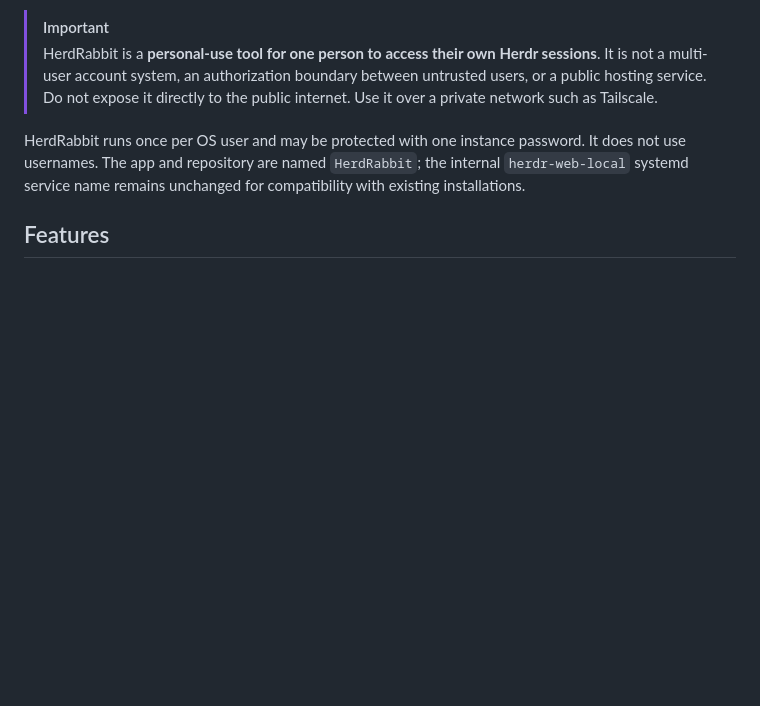
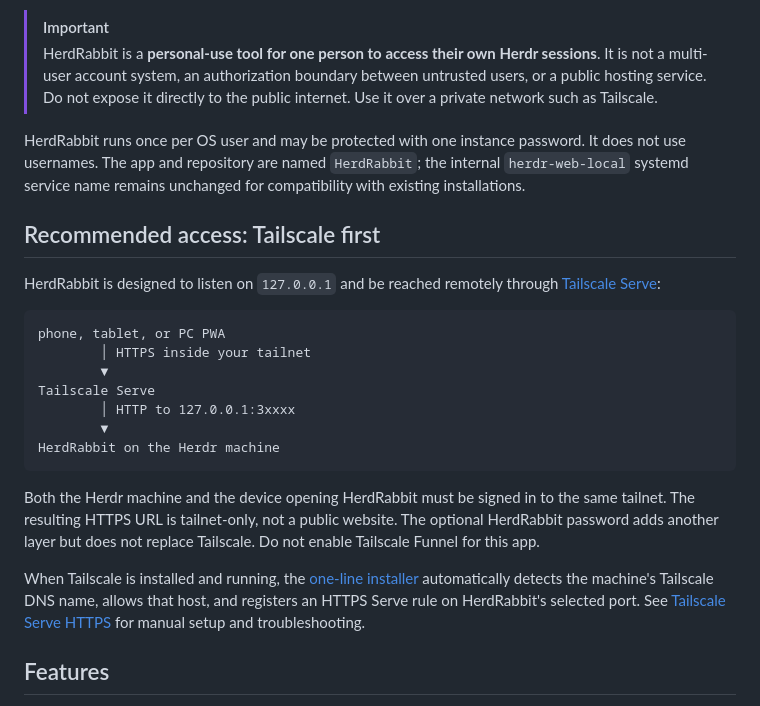
Before and after one commit to ultivis-iot/HerdRabbit, a Markdown page: README.md, the part around the change. Drawn GitHub-style; blank space fills up the shorter version.

````diff
--- a/README.md
+++ b/README.md
@@ -8,6 +8,24 @@ HerdRabbit is a small personal web app for controlling [Herdr](https://herdr.dev
 > HerdRabbit is a **personal-use tool for one person to access their own Herdr sessions**. It is not a multi-user account system, an authorization boundary between untrusted users, or a public hosting service. Do not expose it directly to the public internet. Use it over a private network such as Tailscale.
 
 HerdRabbit runs once per OS user and may be protected with one instance password. It does not use usernames. The app and repository are named `HerdRabbit`; the internal `herdr-web-local` systemd service name remains unchanged for compatibility with existing installations.
+
+## Recommended access: Tailscale first
+
+HerdRabbit is designed to listen on `127.0.0.1` and be reached remotely through [Tailscale Serve](https://tailscale.com/docs/features/tailscale-serve):
+
+```text
+phone, tablet, or PC PWA
+        │ HTTPS inside your tailnet
+        ▼
+Tailscale Serve
+        │ HTTP to 127.0.0.1:3xxxx
+        ▼
+HerdRabbit on the Herdr machine
+```
+
+Both the Herdr machine and the device opening HerdRabbit must be signed in to the same tailnet. The resulting HTTPS URL is tailnet-only, not a public website. The optional HerdRabbit password adds another layer but does not replace Tailscale. Do not enable Tailscale Funnel for this app.
+
+When Tailscale is installed and running, the [one-line installer](#quick-install) automatically detects the machine's Tailscale DNS name, allows that host, and registers an HTTPS Serve rule on HerdRabbit's selected port. See [Tailscale Serve HTTPS](#tailscale-serve-https) for manual setup and troubleshooting.
 
 ## Features
 
````
Also changed, not shown: README.ko.md (+18 -0 lines).
